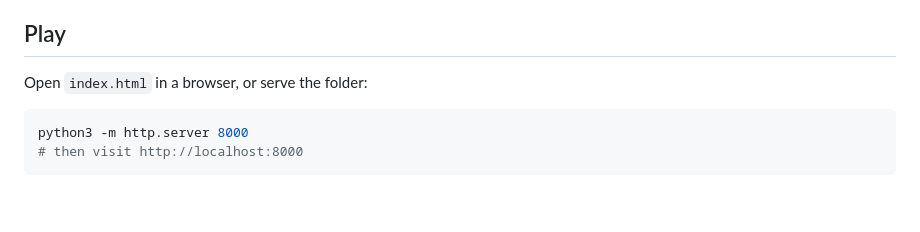
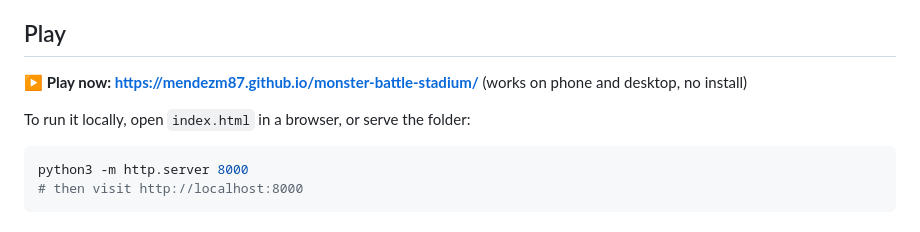
Before and after one commit to mendezm87/monster-battle-stadium, a Markdown page: README.md, the part around the change. Drawn GitHub-style; blank space fills up the shorter version.

Commit message:
README: link to the live game
Co-Authored-By: Claude Opus 5.5 <noreply@anthropic.com>

````diff
--- a/README.md
+++ b/README.md
@@ -6,7 +6,9 @@ You control your monster directly: move anywhere in the arena and fire off four
 
 ## Play
 
-Open `index.html` in a browser, or serve the folder:
+**▶ Play now: https://mendezm87.github.io/monster-battle-stadium/** (works on phone and desktop, no install)
+
+To run it locally, open `index.html` in a browser, or serve the folder:
 
 ```sh
 python3 -m http.server 8000
````
